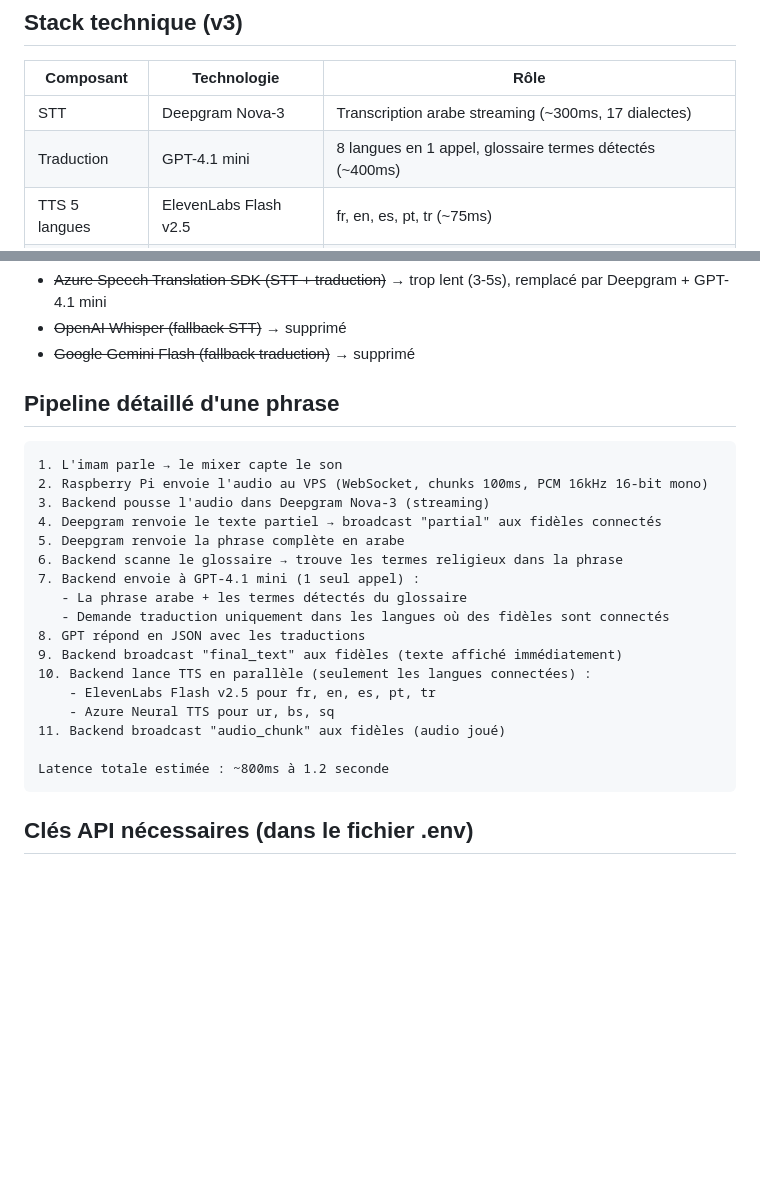
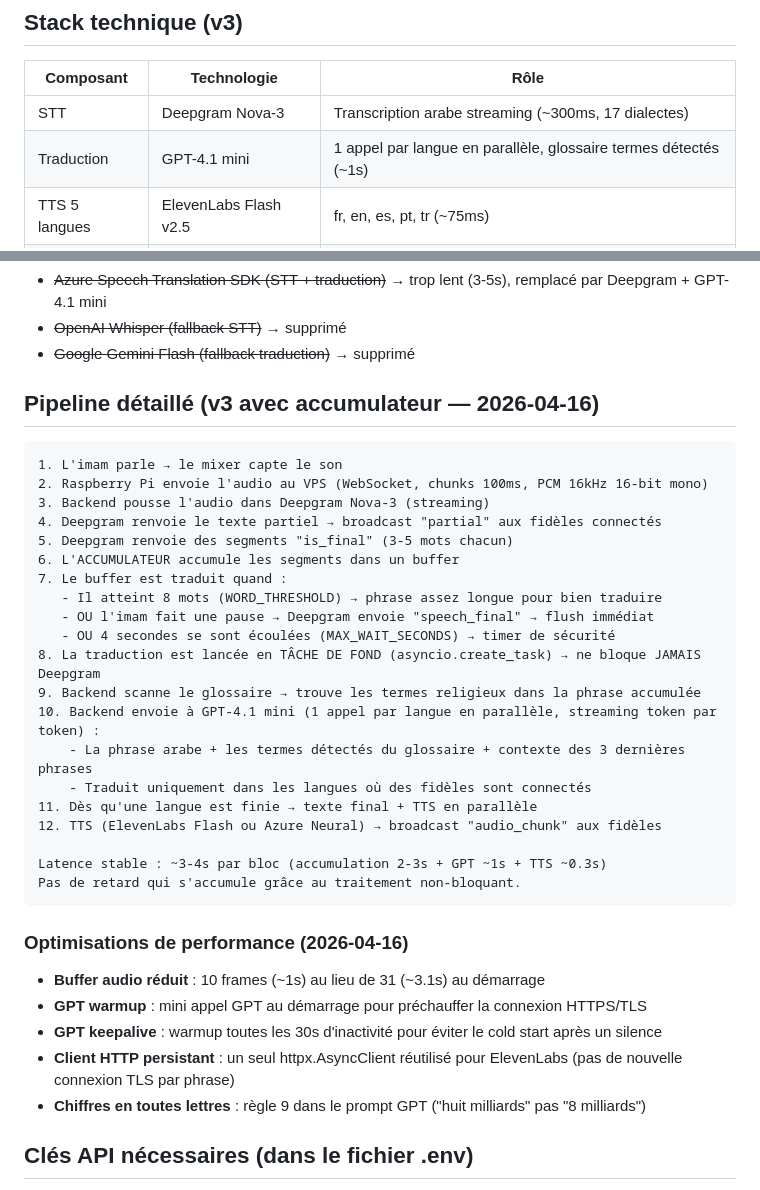
Before and after one commit to bensalemayb-bot/kutbabox, a Markdown page: CLAUDE.md, 2 parts joined by grey strips. GitHub-like rendering; blank space fills up the shorter version.

````diff
--- a/CLAUDE.md
+++ b/CLAUDE.md
@@ -49,7 +49,7 @@ Dashboard admin (admin.html) ◄── Téléphone du responsable
 | Composant | Technologie | Rôle |
 |-----------|------------|------|
 | STT | Deepgram Nova-3 | Transcription arabe streaming (~300ms, 17 dialectes) |
-| Traduction | GPT-4.1 mini | 8 langues en 1 appel, glossaire termes détectés (~400ms) |
+| Traduction | GPT-4.1 mini | 1 appel par langue en parallèle, glossaire termes détectés (~1s) |
 | TTS 5 langues | ElevenLabs Flash v2.5 | fr, en, es, pt, tr (~75ms) |
 | TTS 3 langues | Azure Neural TTS | ur, bs, sq (~200ms) |
 | Backend | Python + FastAPI | Orchestre tout le pipeline |
@@ -63,27 +63,37 @@ Dashboard admin (admin.html) ◄── Téléphone du responsable
 - ~~OpenAI Whisper (fallback STT)~~ → supprimé
 - ~~Google Gemini Flash (fallback traduction)~~ → supprimé
 
-## Pipeline détaillé d'une phrase
+## Pipeline détaillé (v3 avec accumulateur — 2026-04-16)
 
 ```
 1. L'imam parle → le mixer capte le son
 2. Raspberry Pi envoie l'audio au VPS (WebSocket, chunks 100ms, PCM 16kHz 16-bit mono)
 3. Backend pousse l'audio dans Deepgram Nova-3 (streaming)
 4. Deepgram renvoie le texte partiel → broadcast "partial" aux fidèles connectés
-5. Deepgram renvoie la phrase complète en arabe
-6. Backend scanne le glossaire → trouve les termes religieux dans la phrase
-7. Backend envoie à GPT-4.1 mini (1 seul appel) :
-   - La phrase arabe + les termes détectés du glossaire
-   - Demande traduction uniquement dans les langues où des fidèles sont connectés
-8. GPT répond en JSON avec les traductions
-9. Backend broadcast "final_text" aux fidèles (texte affiché immédiatement)
-10. Backend lance TTS en parallèle (seulement les langues connectées) :
-    - ElevenLabs Flash v2.5 pour fr, en, es, pt, tr
-    - Azure Neural TTS pour ur, bs, sq
-11. Backend broadcast "audio_chunk" aux fidèles (audio joué)
+5. Deepgram renvoie des segments "is_final" (3-5 mots chacun)
+6. L'ACCUMULATEUR accumule les segments dans un buffer
+7. Le buffer est traduit quand :
+   - Il atteint 8 mots (WORD_THRESHOLD) → phrase assez longue pour bien traduire
+   - OU l'imam fait une pause → Deepgram envoie "speech_final" → flush immédiat
+   - OU 4 secondes se sont écoulées (MAX_WAIT_SECONDS) → timer de sécurité
+8. La traduction est lancée en TÂCHE DE FOND (asyncio.create_task) → ne bloque JAMAIS Deepgram
+9. Backend scanne le glossaire → trouve les termes religieux dans la phrase accumulée
+10. Backend envoie à GPT-4.1 mini (1 appel par langue en parallèle, streaming token par token) :
+    - La phrase arabe + les termes détectés du glossaire + contexte des 3 dernières phrases
+    - Traduit uniquement dans les langues où des fidèles sont connectés
+11. Dès qu'une langue est finie → texte final + TTS en parallèle
+12. TTS (ElevenLabs Flash ou Azure Neural) → broadcast "audio_chunk" aux fidèles
 
-Latence totale estimée : ~800ms à 1.2 seconde
+Latence stable : ~3-4s par bloc (accumulation 2-3s + GPT ~1s + TTS ~0.3s)
+Pas de retard qui s'accumule grâce au traitement non-bloquant.
 ```
+
+### Optimisations de performance (2026-04-16)
+- **Buffer audio réduit** : 10 frames (~1s) au lieu de 31 (~3.1s) au démarrage
+- **GPT warmup** : mini appel GPT au démarrage pour préchauffer la connexion HTTPS/TLS
+- **GPT keepalive** : warmup toutes les 30s d'inactivité pour éviter le cold start après un silence
+- **Client HTTP persistant** : un seul httpx.AsyncClient réutilisé pour ElevenLabs (pas de nouvelle connexion TLS par phrase)
+- **Chiffres en toutes lettres** : règle 9 dans le prompt GPT ("huit milliards" pas "8 milliards")
 
 ## Clés API nécessaires (dans le fichier .env)
 - DEEPGRAM_API_KEY : pour Deepgram Nova-3 (STT arabe streaming)
````
Also changed, not shown: other parts of CLAUDE.md (+17 -12 lines).
